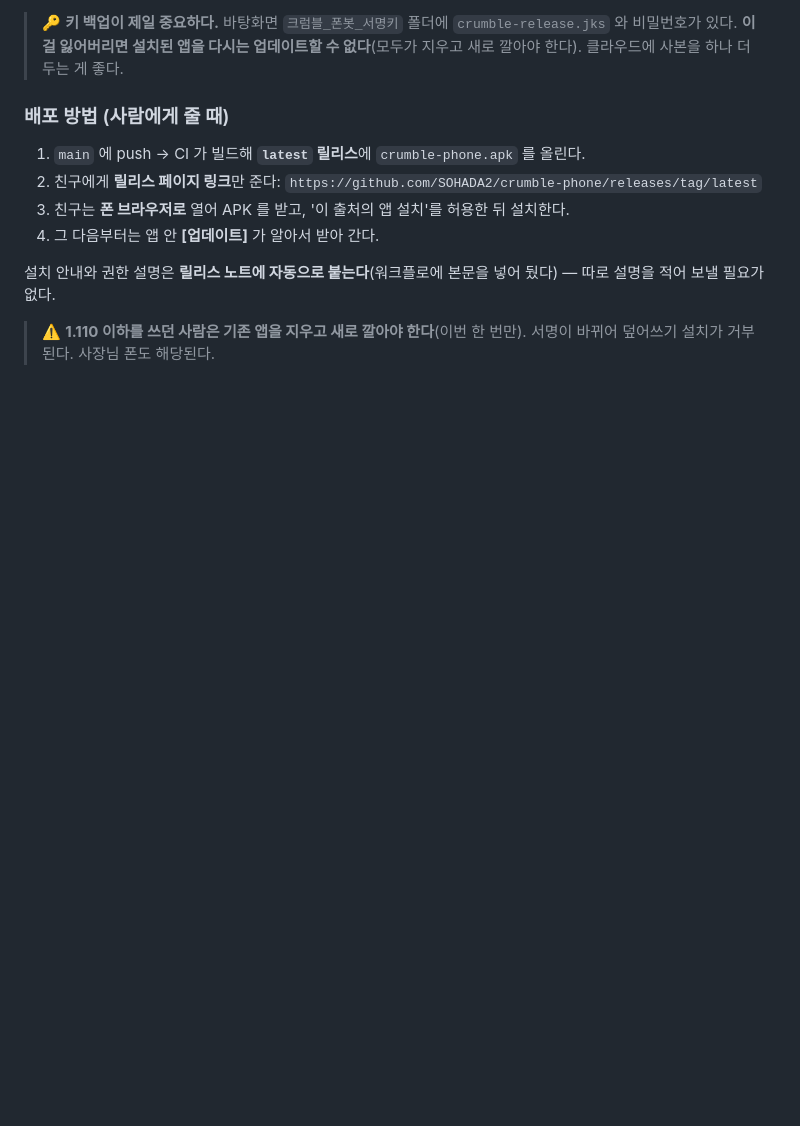
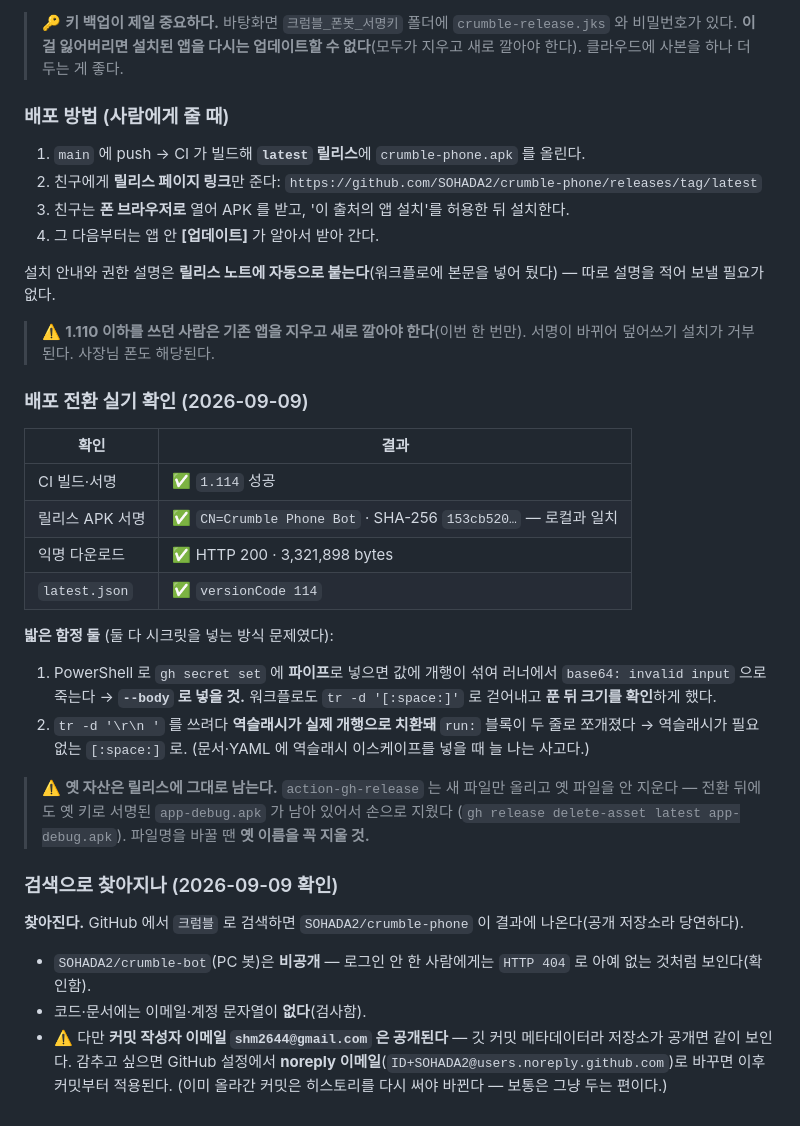
Before and after one commit to SOHADA2/crumble-phone, a Markdown page: CLAUDE.md, the part around the change. Drawn GitHub-style; blank space fills up the shorter version.

Commit message:
배포 전환 실기 확인 + 함정 기록
CI 1.114 성공, 릴리스 APK 서명이 로컬과 일치(153cb520...),
익명 다운로드 확인.

함정 둘:
- PowerShell 파이프로 gh secret set 하면 개행이 섞여 base64 가 죽는다 -> --body
- tr -d 의 역슬래시가 실제 개행으로 치환돼 YAML 이 깨졌다 -> [:space:]
- action-gh-release 는 옛 자산을 안 지운다 -> app-debug.apk 를 손으로 삭제

검색 노출도 확인: crumble-phone 은 검색됨(공개), crumble-bot 은 익명 404.
커밋 작성자 이메일은 공개된다는 점을 적어 뒀다.

Co-Authored-By: Claude Opus 5 (1M context) <noreply@anthropic.com>

```diff
--- a/CLAUDE.md
+++ b/CLAUDE.md
@@ -2076,3 +2076,30 @@ PC 는 실기 검증 완료(흐트러뜨린 목록에서 경험치로 정확히
 
 > ⚠️ **1.110 이하를 쓰던 사람은 기존 앱을 지우고 새로 깔아야 한다**(이번 한 번만).
 > 서명이 바뀌어 덮어쓰기 설치가 거부된다. 사장님 폰도 해당된다.
+
+### 배포 전환 실기 확인 (2026-09-09)
+| 확인 | 결과 |
+|---|---|
+| CI 빌드·서명 | ✅ `1.114` 성공 |
+| 릴리스 APK 서명 | ✅ `CN=Crumble Phone Bot` · SHA-256 `153cb520…` — 로컬과 일치 |
+| 익명 다운로드 | ✅ HTTP 200 · 3,321,898 bytes |
+| `latest.json` | ✅ `versionCode 114` |
+
+**밟은 함정 둘** (둘 다 시크릿을 넣는 방식 문제였다):
+1. PowerShell 로 `gh secret set` 에 **파이프**로 넣으면 값에 개행이 섞여
+   러너에서 `base64: invalid input` 으로 죽는다 → **`--body` 로 넣을 것.**
+   워크플로도 `tr -d '[:space:]'` 로 걷어내고 **푼 뒤 크기를 확인**하게 했다.
+2. `tr -d '\r\n '` 를 쓰려다 **역슬래시가 실제 개행으로 치환돼** `run:` 블록이 두 줄로 쪼개졌다
+   → 역슬래시가 필요 없는 `[:space:]` 로. (문서·YAML 에 역슬래시 이스케이프를 넣을 때 늘 나는 사고다.)
+
+> ⚠️ **옛 자산은 릴리스에 그대로 남는다.** `action-gh-release` 는 새 파일만 올리고 옛 파일을 안 지운다 —
+> 전환 뒤에도 옛 키로 서명된 `app-debug.apk` 가 남아 있어서 손으로 지웠다
+> (`gh release delete-asset latest app-debug.apk`). 파일명을 바꿀 땐 **옛 이름을 꼭 지울 것.**
+
+### 검색으로 찾아지나 (2026-09-09 확인)
+**찾아진다.** GitHub 에서 `크럼블` 로 검색하면 `SOHADA2/crumble-phone` 이 결과에 나온다(공개 저장소라 당연하다).
+- `SOHADA2/crumble-bot`(PC 봇)은 **비공개** — 로그인 안 한 사람에게는 `HTTP 404` 로 아예 없는 것처럼 보인다(확인함).
+- 코드·문서에는 이메일·계정 문자열이 **없다**(검사함).
+- ⚠️ 다만 **커밋 작성자 이메일 `shm2644@gmail.com` 은 공개된다** — 깃 커밋 메타데이터라 저장소가 공개면 같이 보인다.
+  감추고 싶으면 GitHub 설정에서 **noreply 이메일**(`ID+SOHADA2@users.noreply.github.com`)로 바꾸면 이후 커밋부터 적용된다.
+  (이미 올라간 커밋은 히스토리를 다시 써야 바뀐다 — 보통은 그냥 두는 편이다.)
```
